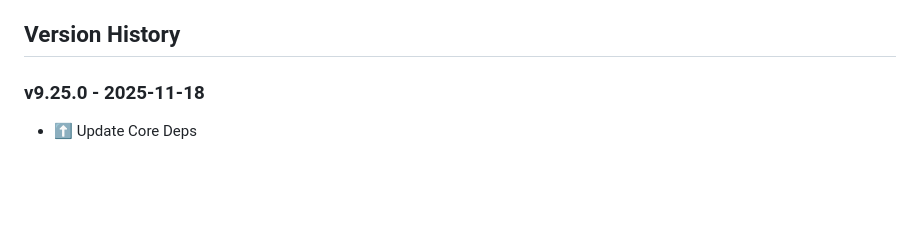
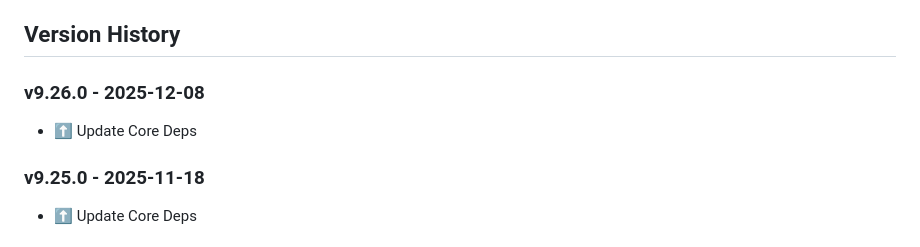
Before and after one commit to dfpc-coe/etl-base, a Markdown page: CHANGELOG.md, the part around the change. GitHub-like rendering; blank space fills up the shorter version.

Commit message:
Update CHANGELOG

```diff
--- a/CHANGELOG.md
+++ b/CHANGELOG.md
@@ -9,6 +9,10 @@
 - :tada: when adding new features
 
 ## Version History
+
+### v9.26.0 - 2025-12-08
+
+- :arrow_up: Update Core Deps
 
 ### v9.25.0 - 2025-11-18
 
```
